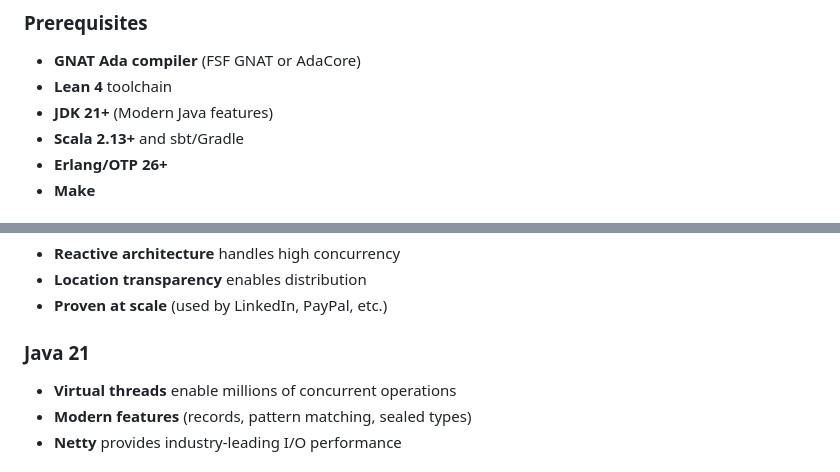
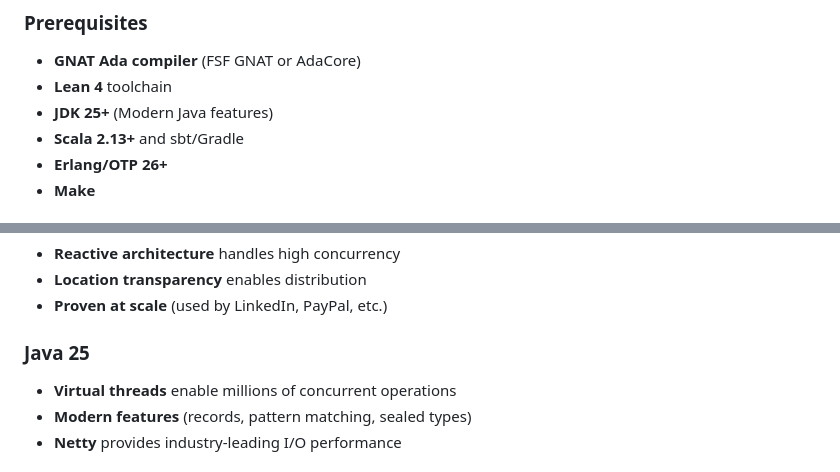
Before and after one commit to sosloan/friendly-octo-couscous, a Markdown page: docs/README.md, 2 parts joined by grey strips. GitHub-like rendering.

```diff
--- a/docs/README.md
+++ b/docs/README.md
@@ -186,7 +186,7 @@ rebar3 shell
 ### Prerequisites
 - **GNAT Ada compiler** (FSF GNAT or AdaCore)
 - **Lean 4** toolchain
-- **JDK 21+** (Modern Java features)
+- **JDK 25+** (Modern Java features)
 - **Scala 2.13+** and sbt/Gradle
 - **Erlang/OTP 26+**
 - **Make**
@@ -261,7 +261,7 @@ make docs
 - **Location transparency** enables distribution
 - **Proven at scale** (used by LinkedIn, PayPal, etc.)
 
-### Java 21
+### Java 25
 - **Virtual threads** enable millions of concurrent operations
 - **Modern features** (records, pattern matching, sealed types)
 - **Netty** provides industry-leading I/O performance
```
Also changed, not shown: other parts of docs/README.md (+3 -3 lines), README.md (+18 -0 lines), docs/DEPLOYMENT.md (+2 -2 lines).
